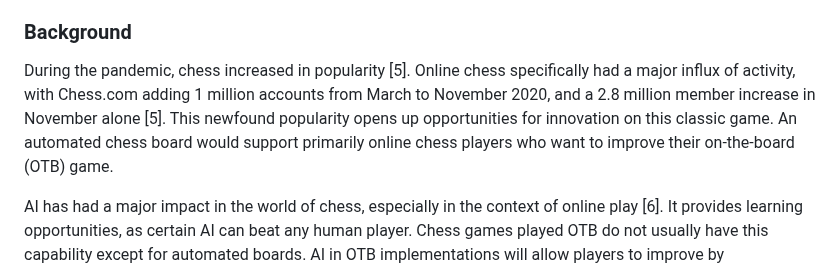
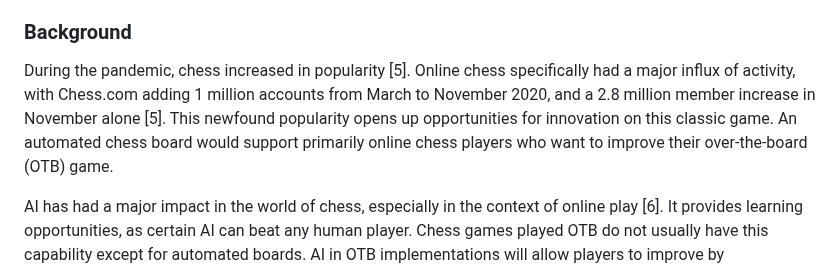
Before and after one commit to TnTech-ECE/CapstoneStarterRepo, a Markdown page: Reports/Project Proposal Specifications.md, the part around the change. Drawn GitHub-style.

Commit message:
Update Project Proposal Specifications.md
over the board

```diff
--- a/Reports/Project Proposal Specifications.md
+++ b/Reports/Project Proposal Specifications.md
@@ -38,7 +38,7 @@ Current automated chess boards are expensive and lack features such as online fu
 
 ### Background
 
-During the pandemic, chess increased in popularity [5]. Online chess specifically had a major influx of activity, with Chess.com adding 1 million accounts from March to November 2020, and a 2.8 million member increase in November alone [5]. This newfound popularity opens up opportunities for innovation on this classic game. An automated chess board would support primarily online chess players who want to improve their on-the-board (OTB) game.
+During the pandemic, chess increased in popularity [5]. Online chess specifically had a major influx of activity, with Chess.com adding 1 million accounts from March to November 2020, and a 2.8 million member increase in November alone [5]. This newfound popularity opens up opportunities for innovation on this classic game. An automated chess board would support primarily online chess players who want to improve their over-the-board (OTB) game.
 
 AI has had a major impact in the world of chess, especially in the context of online play [6]. It provides learning opportunities, as certain AI can beat any human player. Chess games played OTB do not usually have this capability except for automated boards. AI in OTB implementations will allow players to improve by progressively increasing the strength of their opponent. This function would aid online players transitioning to OTB play, as they could play against AI before a human opponent. This feature also supports those who want to play OTB chess but cannot do so alone.
 
```
